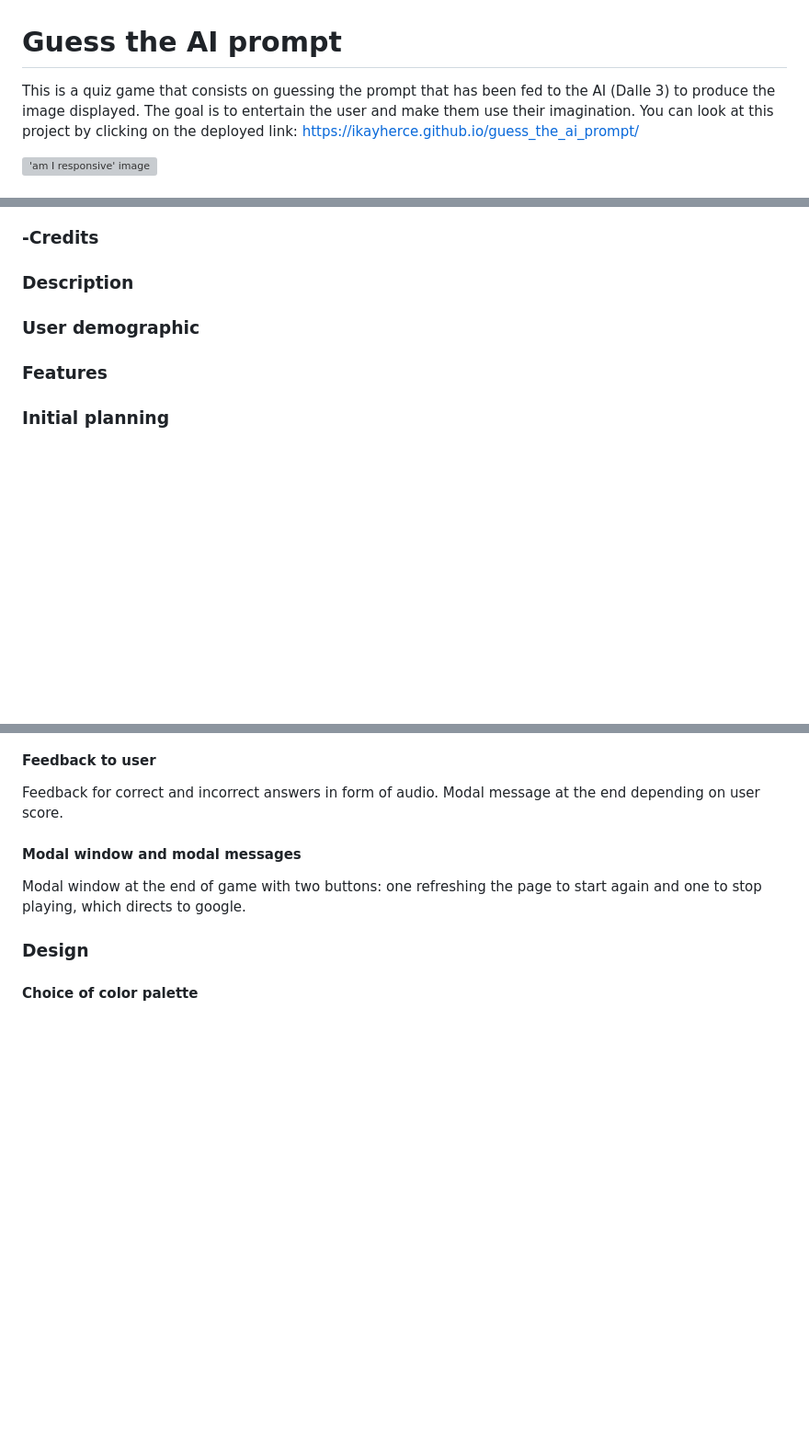
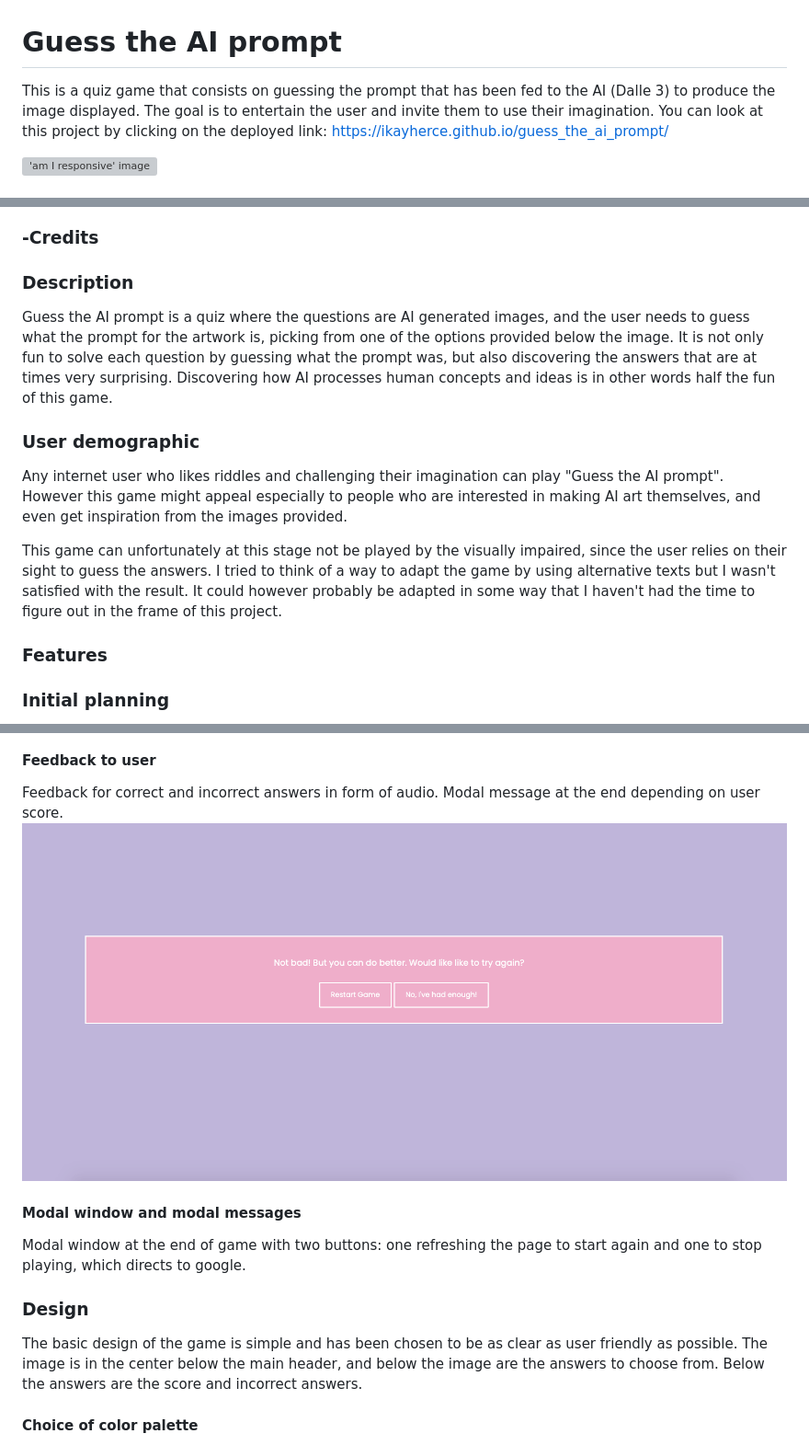
Before and after one commit to Ikayherce/guess_the_ai_prompt, a Markdown page: README.md, 3 parts joined by grey strips. Shown at 92% size. Rendered like a GitHub page; blank space fills up the shorter version; grey boxes are pictures that could not be loaded.

Commit message:
add images and text to readme sections

```diff
--- a/README.md
+++ b/README.md
@@ -1,5 +1,5 @@
 # Guess the AI prompt
-This is a quiz game that consists on guessing the prompt that has been fed to the AI (Dalle 3) to produce the image displayed. The goal is to entertain the user and make them use their imagination.
+This is a quiz game that consists on guessing the prompt that has been fed to the AI (Dalle 3) to produce the image displayed. The goal is to entertain the user and invite them to use their imagination.
 You can look at this project by clicking on the deployed link: https://ikayherce.github.io/guess_the_ai_prompt/
 
  !['am I responsive' image](assets/readmeimages/amiresponsive.png)
@@ -17,7 +17,14 @@ You can look at this project by clicking on the deployed link: https://ikayherce
 ### -Credits
 
 ###  Description
+Guess the AI prompt is a quiz where the questions are AI generated images, and the user needs to guess what the prompt for the artwork is, picking from one of the options provided below the image.
+It is not only fun to solve each question by guessing what the prompt was, but also discovering the answers that are at times very surprising. Discovering how AI processes human concepts and ideas is in other words half the fun of this game.
+
 ###  User demographic
+Any internet user who likes riddles and challenging their imagination can play "Guess the AI prompt". However this game might appeal especially to people who are interested in making AI art themselves, and even get inspiration from the images provided.
+
+This game can unfortunately at this stage not be played by the visually impaired, since the user relies on their sight to guess the answers. I tried to think of a way to adapt the game by using alternative texts but I wasn't satisfied with the result. It could however probably be adapted in some way that I haven't had the time to figure out in the frame of this project.
+
 ###  Features
 ### Initial planning
 My initial planning consisted on a  simple quizz structure with a question that would be an image and answers to choose from below. I made a simple drawing of it on paper.
@@ -33,11 +44,14 @@ Function that keeps track of score and incorrect guesses.
 #### Feedback to user
 Feedback for correct and incorrect answers in form of audio.
 Modal message at the end depending on user score.
+!['image of modal message in large screen at the end of the game' image](assets/readmeimages/modalmessagelargescreen.png)
 
 #### Modal window and modal messages
 Modal window at the end of game with two buttons: one refreshing the page to start again and one to stop playing, which directs to google.
 
 ### Design
+The basic design of the game is simple and has been chosen to be as clear as user friendly as possible. The image is in the center below the main header, and below the image are the answers to choose from. Below the answers are the score and incorrect answers.
+
 #### Choice of color palette
 I wanted something colorful and trendy for the background, but at the same time gentle to the eye and not too distracting, since the images are supposed to be the centre of attention. That's why I went with a pastel blue, pink, purple gradient and a white font. The color of the button changes while hovering, but in colors included in the base of the gradient.
 
```
Also changed, not shown: other parts of README.md (+4 -2 lines).
